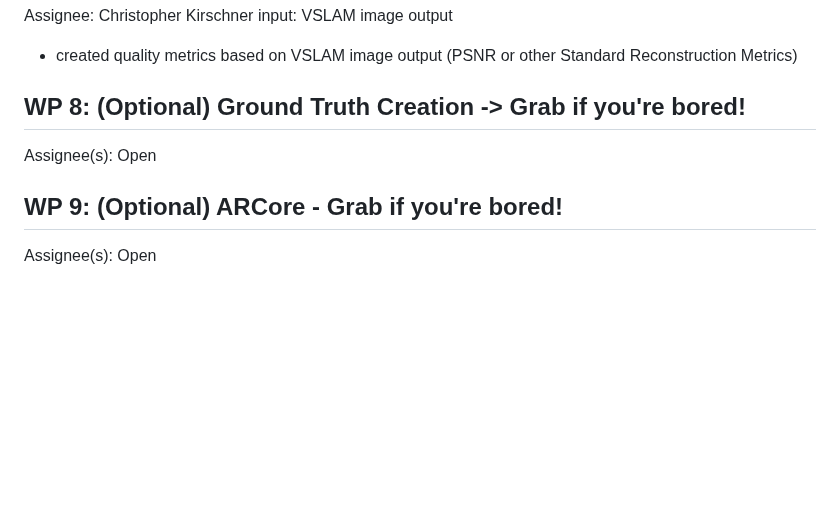
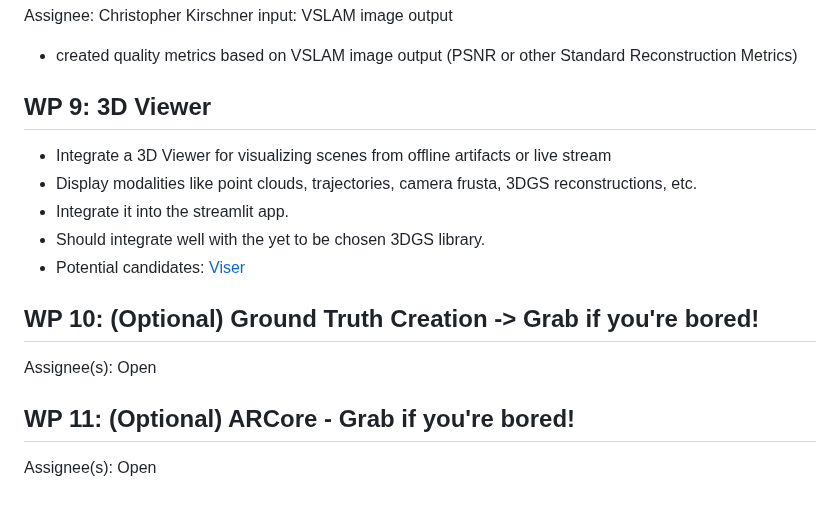
Before and after one commit to JanDuchscherer104/prml-vslam, a Markdown page: docs/workpackages.md, the part around one of its changes. GitHub-like rendering; blank space fills up the shorter version.

```diff
--- a/docs/workpackages.md
+++ b/docs/workpackages.md
@@ -86,8 +89,15 @@ Assignee: Christopher Kirschner
 input: VSLAM image output
 - created quality metrics based on VSLAM image output (PSNR or other Standard Reconstruction Metrics)
 
-## WP 8: (Optional) Ground Truth Creation -> Grab if you're bored!
+## WP 9: 3D Viewer
+- Integrate a 3D Viewer for visualizing scenes from offline artifacts or live stream
+- Display modalities like point clouds, trajectories, camera frusta, 3DGS reconstructions, etc.
+- Integrate it into the streamlit app.
+- Should integrate well with the yet to be chosen 3DGS library.
+- Potential candidates: [Viser](https://viser.studio/main/)
+
+## WP 10: (Optional) Ground Truth Creation -> Grab if you're bored!
 Assignee(s): Open
 
-## WP 9: (Optional) ARCore - Grab if you're bored!
+## WP 11: (Optional) ARCore - Grab if you're bored!
 Assignee(s): Open
```
Also changed, not shown: other parts of docs/workpackages.md (+18 -15 lines).
